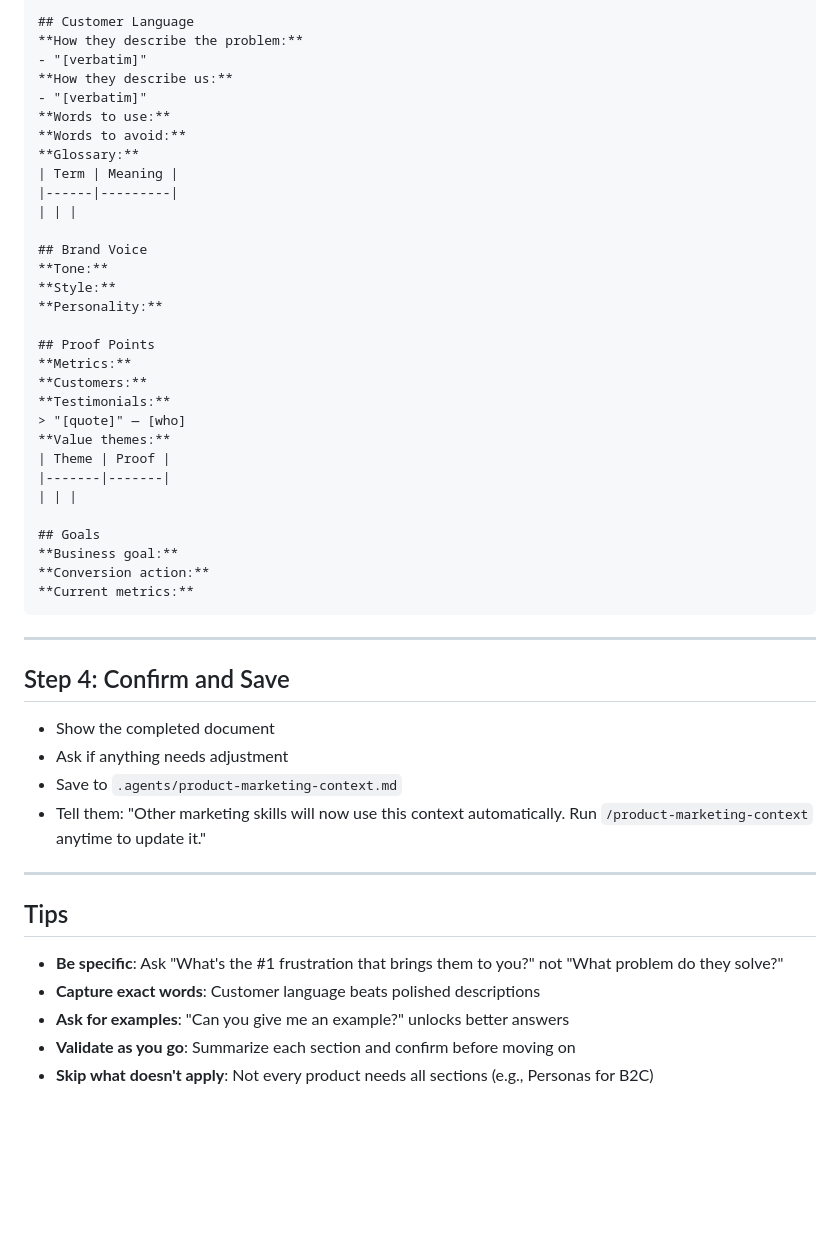
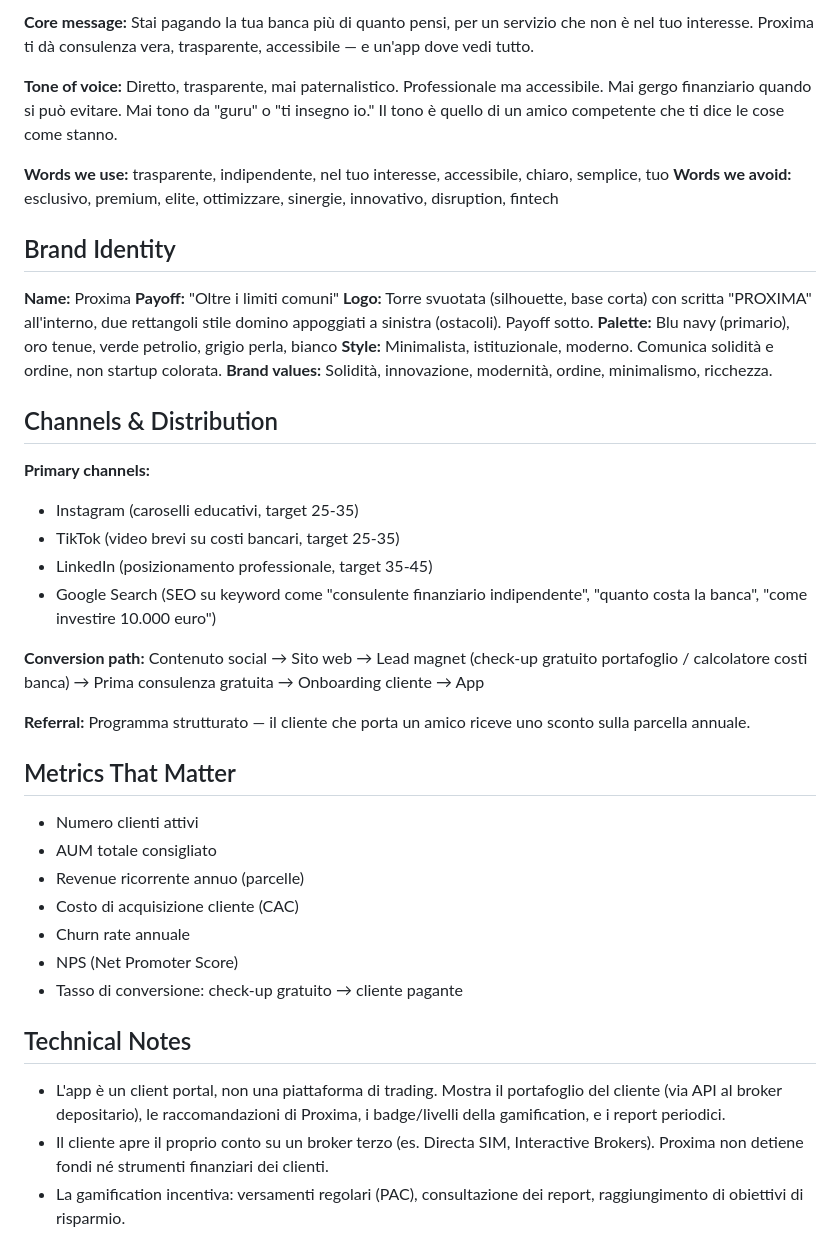
Before and after one commit to BigFatNeko/Main-Proxima, a Markdown page: .agents/product-marketing-context.md, the part around one of its changes. Rendered like a GitHub page; blank space fills up the shorter version.

````diff
--- a/.agents/product-marketing-context.md
+++ b/.agents/product-marketing-context.md
@@ -190,52 +108,44 @@ After gathering information, create `.agents/product-marketing-context.md` with
 
-## Customer Language
-**How they describe the problem:**
-- "[verbatim]"
-**How they describe us:**
-- "[verbatim]"
-**Words to use:**
-**Words to avoid:**
-**Glossary:**
-| Term | Meaning |
-|------|---------|
-| | |
+**Core message:** Stai pagando la tua banca più di quanto pensi, per un servizio che non è nel tuo interesse. Proxima ti dà consulenza vera, trasparente, accessibile — e un'app dove vedi tutto.
 
-## Brand Voice
-**Tone:**
-**Style:**
-**Personality:**
+**Tone of voice:** Diretto, trasparente, mai paternalistico. Professionale ma accessibile. Mai gergo finanziario quando si può evitare. Mai tono da "guru" o "ti insegno io." Il tono è quello di un amico competente che ti dice le cose come stanno.
 
-## Proof Points
-**Metrics:**
-**Customers:**
-**Testimonials:**
-> "[quote]" — [who]
-**Value themes:**
-| Theme | Proof |
-|-------|-------|
-| | |
+**Words we use:** trasparente, indipendente, nel tuo interesse, accessibile, chiaro, semplice, tuo
+**Words we avoid:** esclusivo, premium, elite, ottimizzare, sinergie, innovativo, disruption, fintech
 
-## Goals
-**Business goal:**
-**Conversion action:**
-**Current metrics:**
-```
+## Brand Identity
 
----
+**Name:** Proxima
+**Payoff:** "Oltre i limiti comuni"
+**Logo:** Torre svuotata (silhouette, base corta) con scritta "PROXIMA" all'interno, due rettangoli stile domino appoggiati a sinistra (ostacoli). Payoff sotto.
+**Palette:** Blu navy (primario), oro tenue, verde petrolio, grigio perla, bianco
+**Style:** Minimalista, istituzionale, moderno. Comunica solidità e ordine, non startup colorata.
+**Brand values:** Solidità, innovazione, modernità, ordine, minimalismo, ricchezza.
 
-## Step 4: Confirm and Save
+## Channels & Distribution
 
-- Show the completed document
-- Ask if anything needs adjustment
-- Save to `.agents/product-marketing-context.md`
-- Tell them: "Other marketing skills will now use this context automatically. Run `/product-marketing-context` anytime to update it."
+**Primary channels:**
+- Instagram (caroselli educativi, target 25-35)
+- TikTok (video brevi su costi bancari, target 25-35)
+- LinkedIn (posizionamento professionale, target 35-45)
+- Google Search (SEO su keyword come "consulente finanziario indipendente", "quanto costa la banca", "come investire 10.000 euro")
 
----
+**Conversion path:** Contenuto social → Sito web → Lead magnet (check-up gratuito portafoglio / calcolatore costi banca) → Prima consulenza gratuita → Onboarding cliente → App
 
-## Tips
+**Referral:** Programma strutturato — il cliente che porta un amico riceve uno sconto sulla parcella annuale.
 
-- **Be specific**: Ask "What's the #1 frustration that brings them to you?" not "What problem do they solve?"
-- **Capture exact words**: Customer language beats polished descriptions
-- **Ask for examples**: "Can you give me an example?" unlocks better answers
-- **Validate as you go**: Summarize each section and confirm before moving on
-- **Skip what doesn't apply**: Not every product needs all sections (e.g., Personas for B2C)
+## Metrics That Matter
+
+- Numero clienti attivi
+- AUM totale consigliato
+- Revenue ricorrente annuo (parcelle)
+- Costo di acquisizione cliente (CAC)
+- Churn rate annuale
+- NPS (Net Promoter Score)
+- Tasso di conversione: check-up gratuito → cliente pagante
+
+## Technical Notes
+
+- L'app è un client portal, non una piattaforma di trading. Mostra il portafoglio del cliente (via API al broker depositario), le raccomandazioni di Proxima, i badge/livelli della gamification, e i report periodici.
+- Il cliente apre il proprio conto su un broker terzo (es. Directa SIM, Interactive Brokers). Proxima non detiene fondi né strumenti finanziari dei clienti.
+- La gamification incentiva: versamenti regolari (PAC), consultazione dei report, raggiungimento di obiettivi di risparmio.
````
Also changed, not shown: other parts of .agents/product-marketing-context.md (+83 -165 lines), .agents/launch-strategy.md (added, +206 -0 lines).
